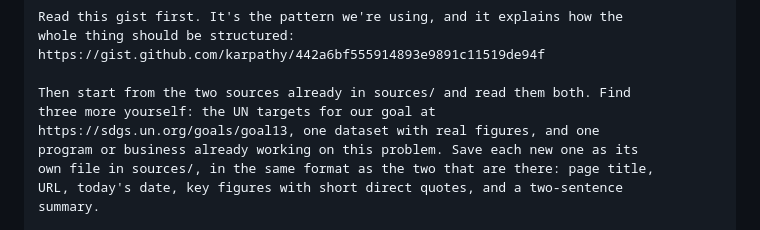
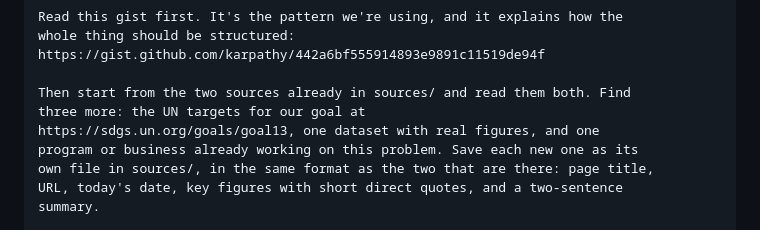
Before and after one commit to LMU-GLP/2026-sdg-13, a Markdown page: session-2.md, the part around the change. Rendered like a GitHub page.

```diff
--- a/session-2.md
+++ b/session-2.md
@@ -74,7 +74,7 @@ whole thing should be structured:
 https://gist.github.com/karpathy/442a6bf555914893e9891c11519de94f
 
 Then start from the two sources already in sources/ and read them both. Find
-three more yourself: the UN targets for our goal at
+three more: the UN targets for our goal at
 https://sdgs.un.org/goals/goal13, one dataset with real figures, and one
 program or business already working on this problem. Save each new one as its
 own file in sources/, in the same format as the two that are there: page title,
```
